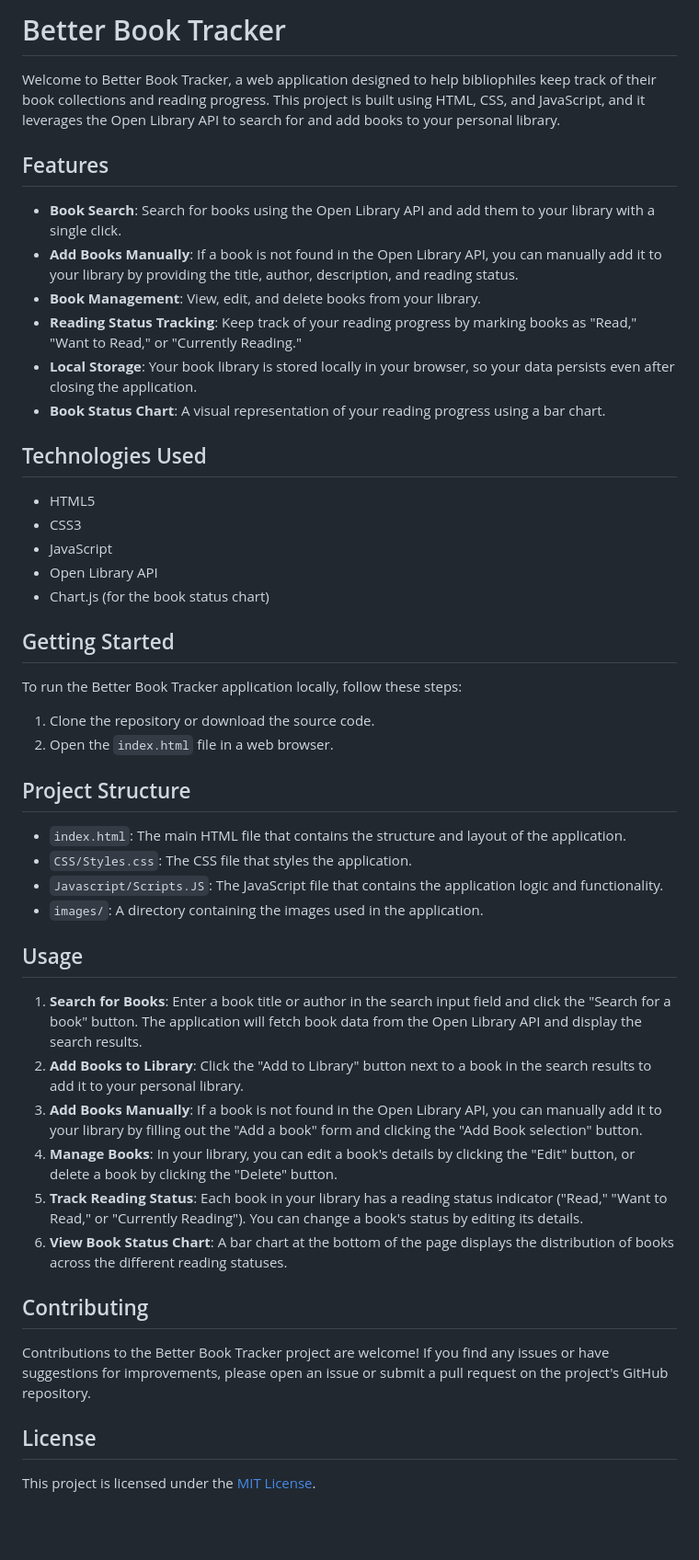
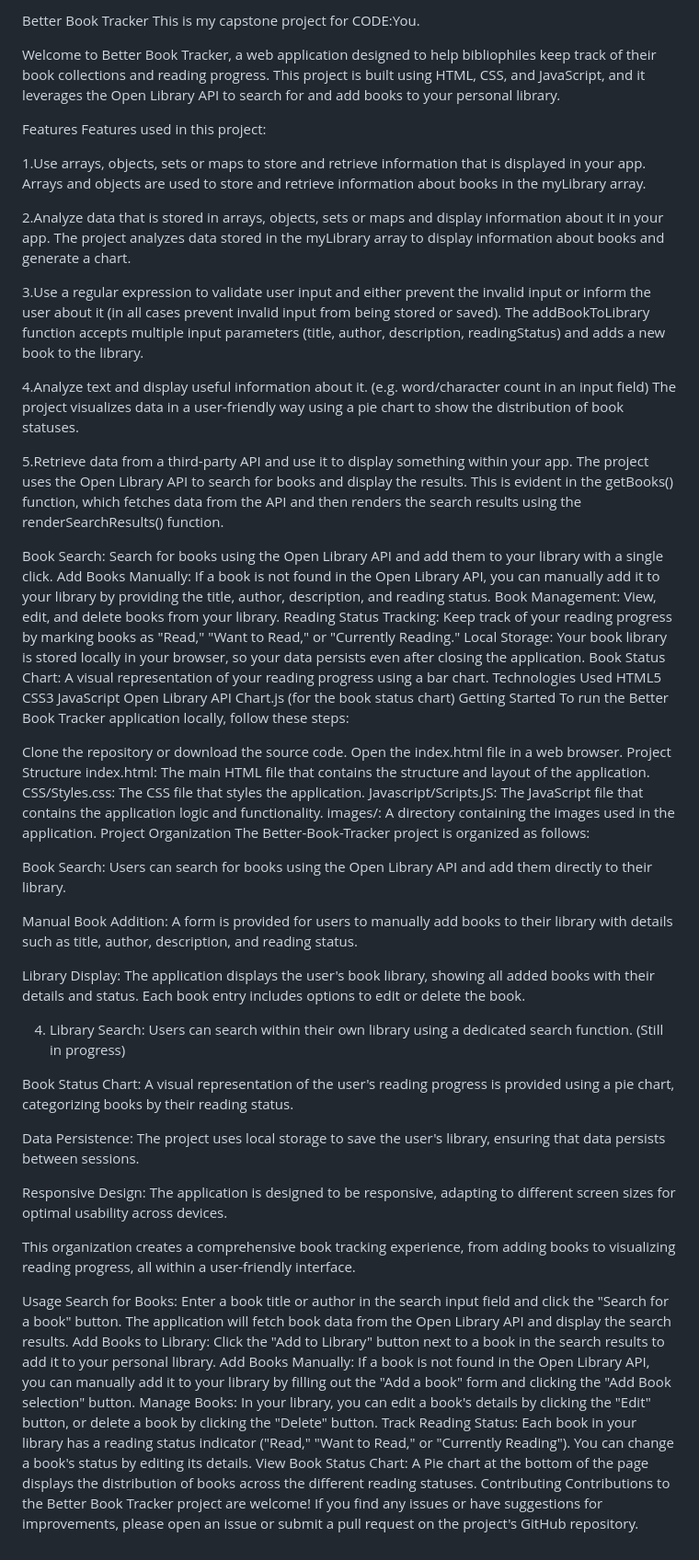
Before and after one commit to AshleynWebb/Better-Book-Tracker, a Markdown page: Better-Book-Tracker/README.md, the part around the change. Shown: that part at 92% size. Drawn GitHub-style; blank space fills up the shorter version.

```diff
--- a/Better-Book-Tracker/README.md
+++ b/Better-Book-Tracker/README.md
@@ -1,51 +1,68 @@
-# Better Book Tracker
+Better Book Tracker
+This is my capstone project for CODE:You.
 
 Welcome to Better Book Tracker, a web application designed to help bibliophiles keep track of their book collections and reading progress. This project is built using HTML, CSS, and JavaScript, and it leverages the Open Library API to search for and add books to your personal library.
 
-## Features
+Features
+Features used in this project:
 
-- **Book Search**: Search for books using the Open Library API and add them to your library with a single click.
-- **Add Books Manually**: If a book is not found in the Open Library API, you can manually add it to your library by providing the title, author, description, and reading status.
-- **Book Management**: View, edit, and delete books from your library.
-- **Reading Status Tracking**: Keep track of your reading progress by marking books as "Read," "Want to Read," or "Currently Reading."
-- **Local Storage**: Your book library is stored locally in your browser, so your data persists even after closing the application.
-- **Book Status Chart**: A visual representation of your reading progress using a bar chart.
+1.Use arrays, objects, sets or maps to store and retrieve information that is displayed in your app. Arrays and objects are used to store and retrieve information about books in the myLibrary array.
 
-## Technologies Used
+2.Analyze data that is stored in arrays, objects, sets or maps and display information about it in your app. The project analyzes data stored in the myLibrary array to display information about books and generate a chart.
 
-- HTML5
-- CSS3
-- JavaScript
-- Open Library API
-- Chart.js (for the book status chart)
+3.Use a regular expression to validate user input and either prevent the invalid input or inform the user about it (in all cases prevent invalid input from being stored or saved). The addBookToLibrary function accepts multiple input parameters (title, author, description, readingStatus) and adds a new book to the library.
 
-## Getting Started
+4.Analyze text and display useful information about it. (e.g. word/character count in an input field) The project visualizes data in a user-friendly way using a pie chart to show the distribution of book statuses.
 
+5.Retrieve data from a third-party API and use it to display something within your app. The project uses the Open Library API to search for books and display the results. This is evident in the getBooks() function, which fetches data from the API and then renders the search results using the renderSearchResults() function.
+
+Book Search: Search for books using the Open Library API and add them to your library with a single click.
+Add Books Manually: If a book is not found in the Open Library API, you can manually add it to your library by providing the title, author, description, and reading status.
+Book Management: View, edit, and delete books from your library.
+Reading Status Tracking: Keep track of your reading progress by marking books as "Read," "Want to Read," or "Currently Reading."
+Local Storage: Your book library is stored locally in your browser, so your data persists even after closing the application.
+Book Status Chart: A visual representation of your reading progress using a bar chart.
+Technologies Used
+HTML5
+CSS3
+JavaScript
+Open Library API
+Chart.js (for the book status chart)
+Getting Started
 To run the Better Book Tracker application locally, follow these steps:
 
-1. Clone the repository or download the source code.
-2. Open the `index.html` file in a web browser.
+Clone the repository or download the source code.
+Open the index.html file in a web browser.
+Project Structure
+index.html: The main HTML file that contains the structure and layout of the application.
+CSS/Styles.css: The CSS file that styles the application.
+Javascript/Scripts.JS: The JavaScript file that contains the application logic and functionality.
+images/: A directory containing the images used in the application.
+Project Organization
+The Better-Book-Tracker project is organized as follows:
 
-## Project Structure
+Book Search: Users can search for books using the Open Library API and add them directly to their library.
 
-- `index.html`: The main HTML file that contains the structure and layout of the application.
-- `CSS/Styles.css`: The CSS file that styles the application.
-- `Javascript/Scripts.JS`: The JavaScript file that contains the application logic and functionality.
-- `images/`: A directory containing the images used in the application.
+Manual Book Addition: A form is provided for users to manually add books to their library with details such as title, author, description, and reading status.
 
-## Usage
+Library Display: The application displays the user's book library, showing all added books with their details and status. Each book entry includes options to edit or delete the book.
 
-1. **Search for Books**: Enter a book title or author in the search input field and click the "Search for a book" button. The application will fetch book data from the Open Library API and display the search results.
-2. **Add Books to Library**: Click the "Add to Library" button next to a book in the search results to add it to your personal library.
-3. **Add Books Manually**: If a book is not found in the Open Library API, you can manually add it to your library by filling out the "Add a book" form and clicking the "Add Book selection" button.
-4. **Manage Books**: In your library, you can edit a book's details by clicking the "Edit" button, or delete a book by clicking the "Delete" button.
-5. **Track Reading Status**: Each book in your library has a reading status indicator ("Read," "Want to Read," or "Currently Reading"). You can change a book's status by editing its details.
-6. **View Book Status Chart**: A bar chart at the bottom of the page displays the distribution of books across the different reading statuses.
+4. Library Search: Users can search within their own library using a dedicated search function. (Still in progress)
 
-## Contributing
+Book Status Chart: A visual representation of the user's reading progress is provided using a pie chart, categorizing books by their reading status.
 
+Data Persistence: The project uses local storage to save the user's library, ensuring that data persists between sessions.
+
+Responsive Design: The application is designed to be responsive, adapting to different screen sizes for optimal usability across devices.
+
+This organization creates a comprehensive book tracking experience, from adding books to visualizing reading progress, all within a user-friendly interface.
+
+Usage
+Search for Books: Enter a book title or author in the search input field and click the "Search for a book" button. The application will fetch book data from the Open Library API and display the search results.
+Add Books to Library: Click the "Add to Library" button next to a book in the search results to add it to your personal library.
+Add Books Manually: If a book is not found in the Open Library API, you can manually add it to your library by filling out the "Add a book" form and clicking the "Add Book selection" button.
+Manage Books: In your library, you can edit a book's details by clicking the "Edit" button, or delete a book by clicking the "Delete" button.
+Track Reading Status: Each book in your library has a reading status indicator ("Read," "Want to Read," or "Currently Reading"). You can change a book's status by editing its details.
+View Book Status Chart: A Pie chart at the bottom of the page displays the distribution of books across the different reading statuses.
+Contributing
 Contributions to the Better Book Tracker project are welcome! If you find any issues or have suggestions for improvements, please open an issue or submit a pull request on the project's GitHub repository.
-
-## License
-
-This project is licensed under the [MIT License](LICENSE).
```
